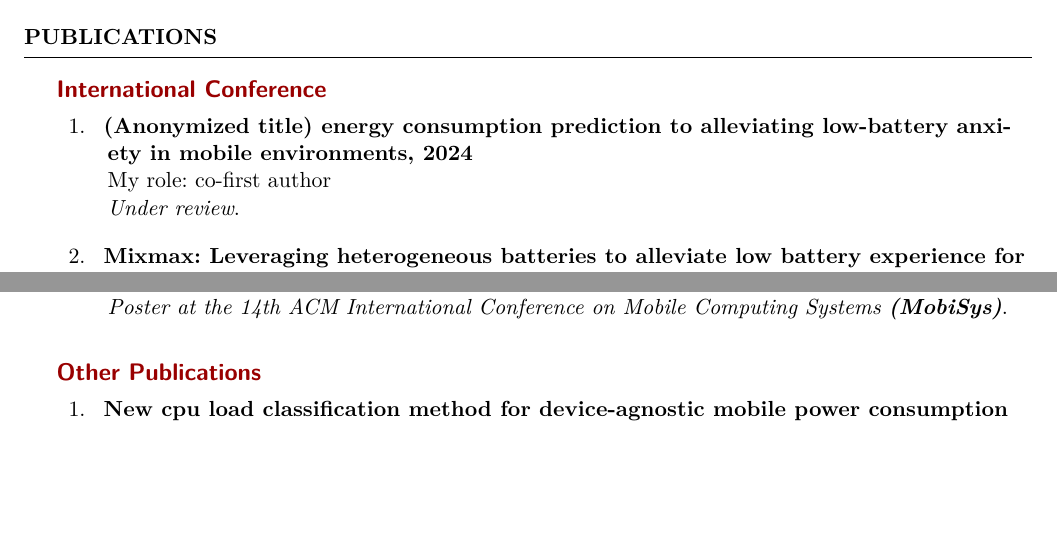
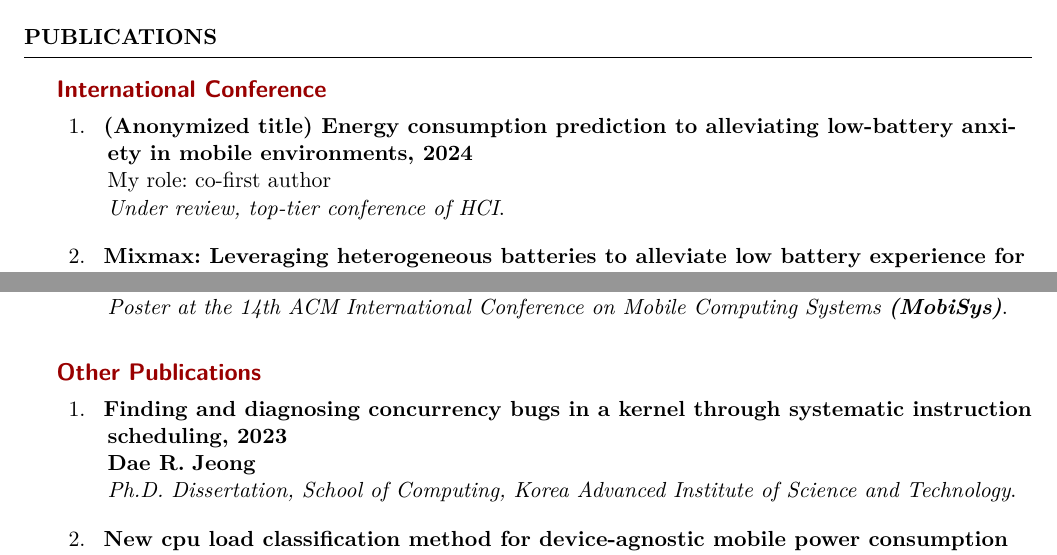
Before and after one commit to threeearcat/cv, a LaTeX CV (cv.tex, which reads publications.bib): two parts of pages 1 and 2 of 4, joined at a grey line, cut so that both start at the same text, the shorter picture padded with empty space. The pictures show the PDF file cv/cv.pdf that the author committed with the source.

Commit message:
dissertation

```diff
--- a/publications.bib
+++ b/publications.bib
@@ -1,8 +1,8 @@
 @inproceedings{albatros,
-  title={({Anonymized} title) Energy consumption prediction to alleviating low-battery anxiety in mobile environments},
+  title={({Anonymized} title) {Energy} consumption prediction to alleviating low-battery anxiety in mobile environments},
   author={{My role: co-first author}},
   year={2024},
-  booktitle={Under review},
+  booktitle={Under review, top-tier conference of HCI},
 }
 
 @inproceedings{mobileplus,
@@ -97,3 +97,11 @@
   booktitle={PhD Forum of the 18th IEEE International Conference on Mobile Data Management \textbf{(MDM)}},
   year=2017,
 }
+
+@inproceedings{thesis,
+  title={Finding and diagnosing concurrency bugs in a kernel through systematic instruction scheduling},
+  author={Jeong, Dae R.},
+  booktitle={{Ph.D. Dissertation, School of Computing, Korea Advanced Institute of Science and Technology}},
+  year={2023},
+  month={feb},
+}
```
Also changed, not shown: publications.tex (+1 -0 lines), cv/cv.pdf.
